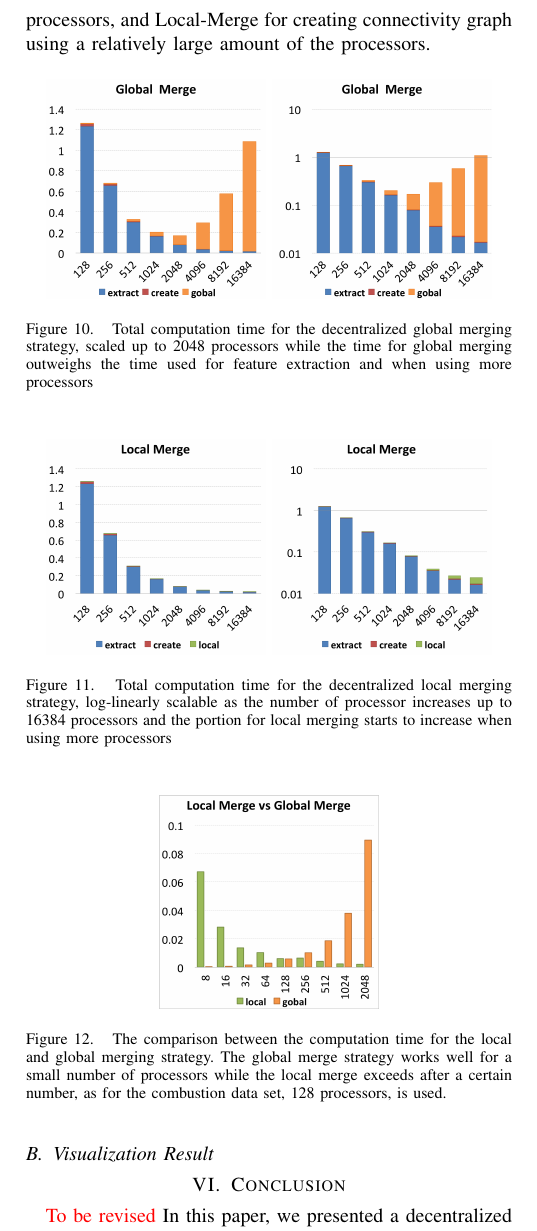
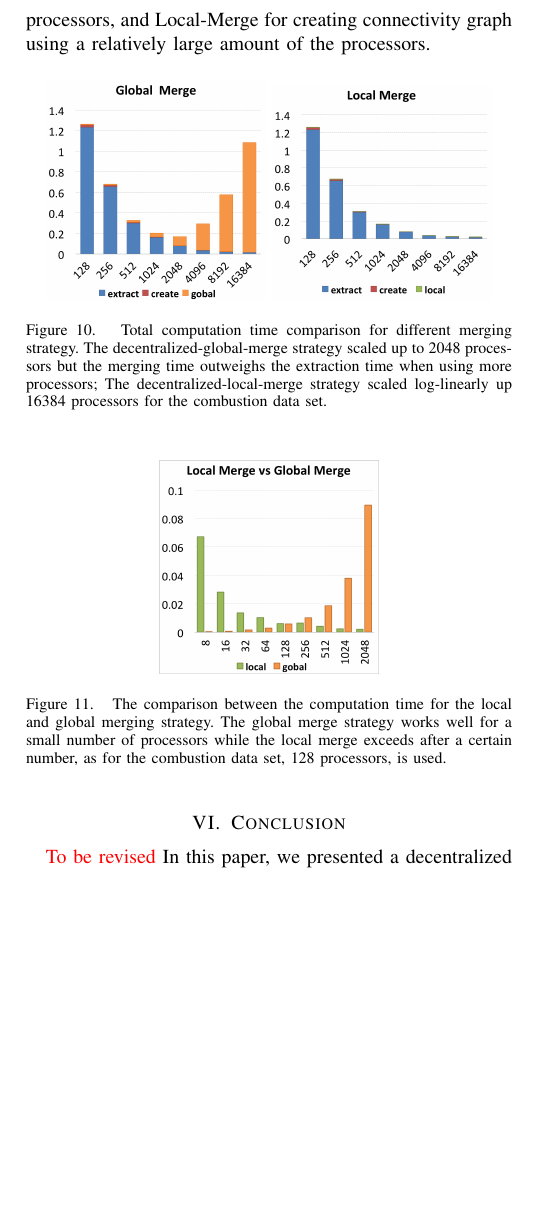
Before and after one commit to digideskio/Paraft, a LaTeX paper (ipdps/ipdps_2013.tex): part of one column of page 8 of 9, cut so that both start at the same text, the shorter picture padded with empty space. Compiled offline with pdfLaTeX.

Commit message:
r24
log figure for merging removed

```diff
--- a/ipdps/ipdps_2013.tex
+++ b/ipdps/ipdps_2013.tex
@@ -437,17 +437,9 @@ Also from the comparison of the computational cost as depicted in Figure~\ref{fi
 \begin{figure}[ht]
 	\centering
 	\includegraphics[width=0.45\linewidth]{global_merge.png}
-	\includegraphics[width=0.45\linewidth]{global_merge_log.png}
-	\caption{Total computation time for the decentralized global merging strategy, scaled up to 2048 processors while the time for global merging outweighs the time used for feature extraction and when using more processors}
+	\includegraphics[width=0.45\linewidth]{local_merge.png}
+	\caption{Total computation time comparison for different merging strategy. The decentralized-global-merge strategy scaled up to 2048 processors but the merging time outweighs the extraction time when using more processors; The decentralized-local-merge strategy scaled log-linearly up 16384 processors for the combustion data set.}
 	\label{fig:global-merge}
-\end{figure}
-
-\begin{figure}[ht]
-	\centering
-	\includegraphics[width=0.45\linewidth]{local_merge.png}
-	\includegraphics[width=0.45\linewidth]{local_merge_log.png}
-	\caption{Total computation time for the decentralized local merging strategy, log-linearly scalable as the number of processor increases up to 16384 processors and the portion for local merging starts to increase when using more processors}
-	\label{fig:local-merge}
 \end{figure}
 
 \begin{figure}[ht]
@@ -457,7 +449,6 @@ Also from the comparison of the computational cost as depicted in Figure~\ref{fi
 	\label{fig:local-vs-global}
 \end{figure}
 
-\subsection{Visualization Result}
 % ========================================================================================
 
 % ========================================================================================
```
Also changed, not shown: ipdps/ipdps_2013.pdf.
